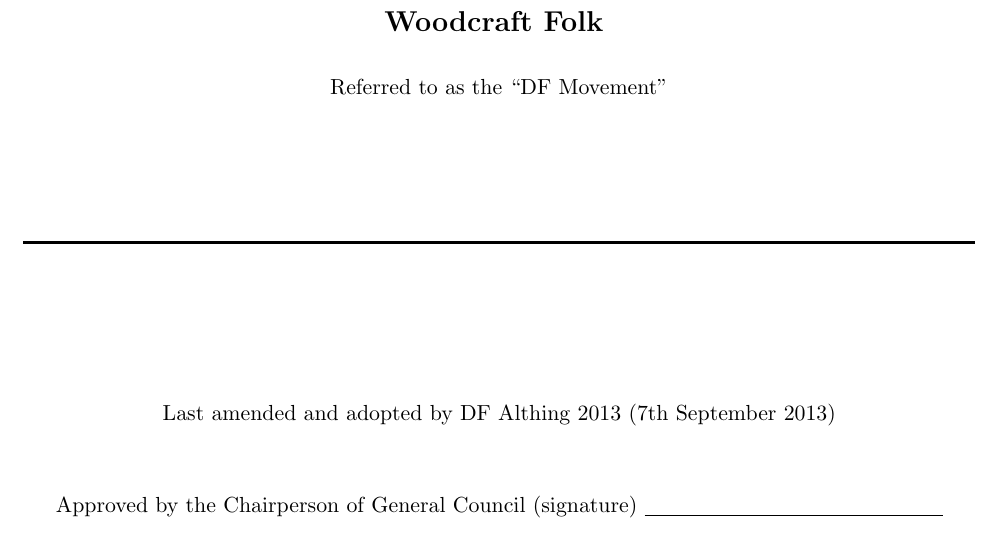
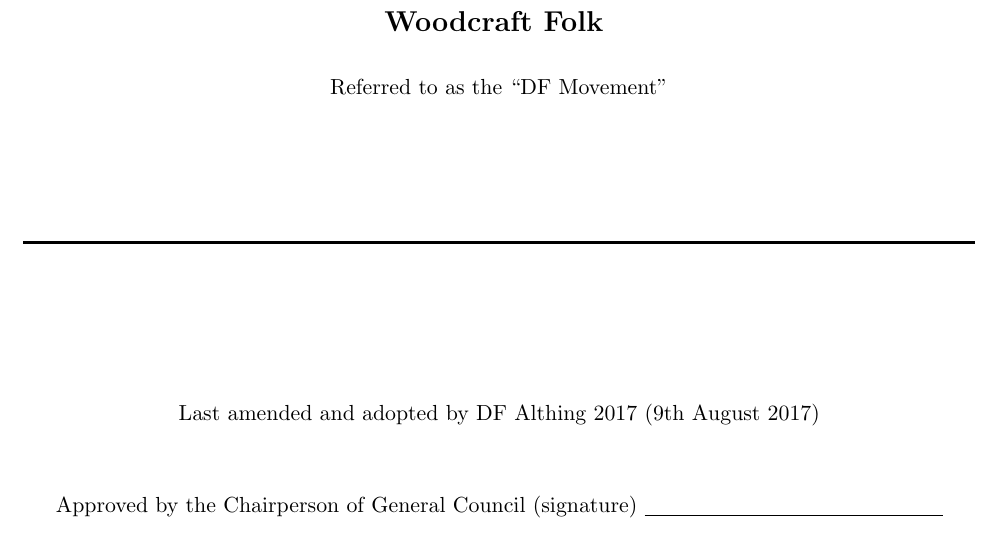
Before and after one commit to secretary-DFs/DF-Documents, a LaTeX thesis (df_constitution.tex): part of page 1 of 24, cut so that both start at the same text. Compiled offline with pdfLaTeX.

Commit message:
date change

```diff
--- a/df_constitution.tex
+++ b/df_constitution.tex
@@ -49,7 +49,7 @@
 
 \vspace{2cm}
 
-Last amended and adopted by DF Althing 2013 (7th September 2013)
+Last amended and adopted by DF Althing 2017 (9th August 2017)
 
 \vspace{0.5cm}
 
```
